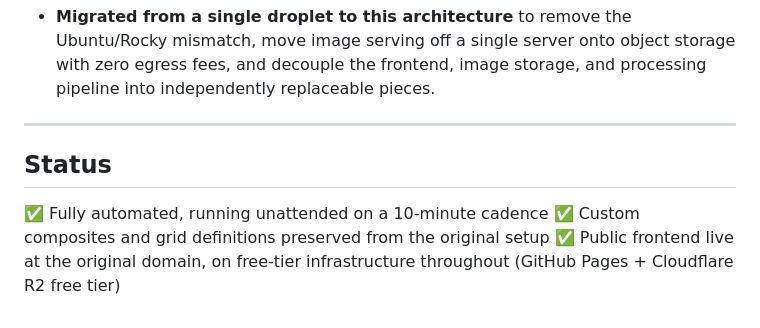
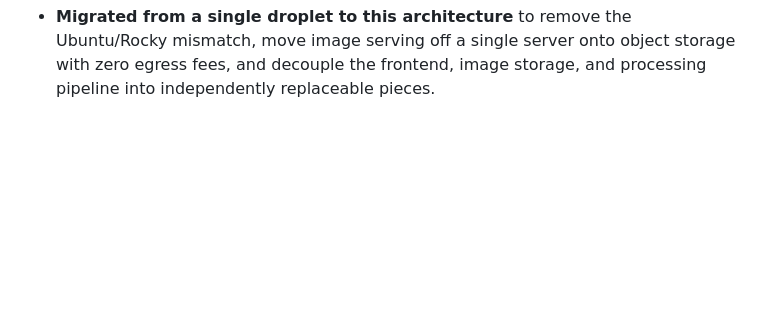
Before and after one commit to maxkup14/slovakclouds-site, a Markdown page: README.md, the part around the change. GitHub-like rendering; blank space fills up the shorter version.

Commit message:
Remove status section from README

```diff
--- a/README.md
+++ b/README.md
@@ -164,11 +164,3 @@ Two cron jobs on the host:
   Ubuntu/Rocky mismatch, move image serving off a single server onto object
   storage with zero egress fees, and decouple the frontend, image storage,
   and processing pipeline into independently replaceable pieces.
-
----
-
-## Status
-
-✅ Fully automated, running unattended on a 10-minute cadence
-✅ Custom composites and grid definitions preserved from the original setup
-✅ Public frontend live at the original domain, on free-tier infrastructure throughout (GitHub Pages + Cloudflare R2 free tier)
```
